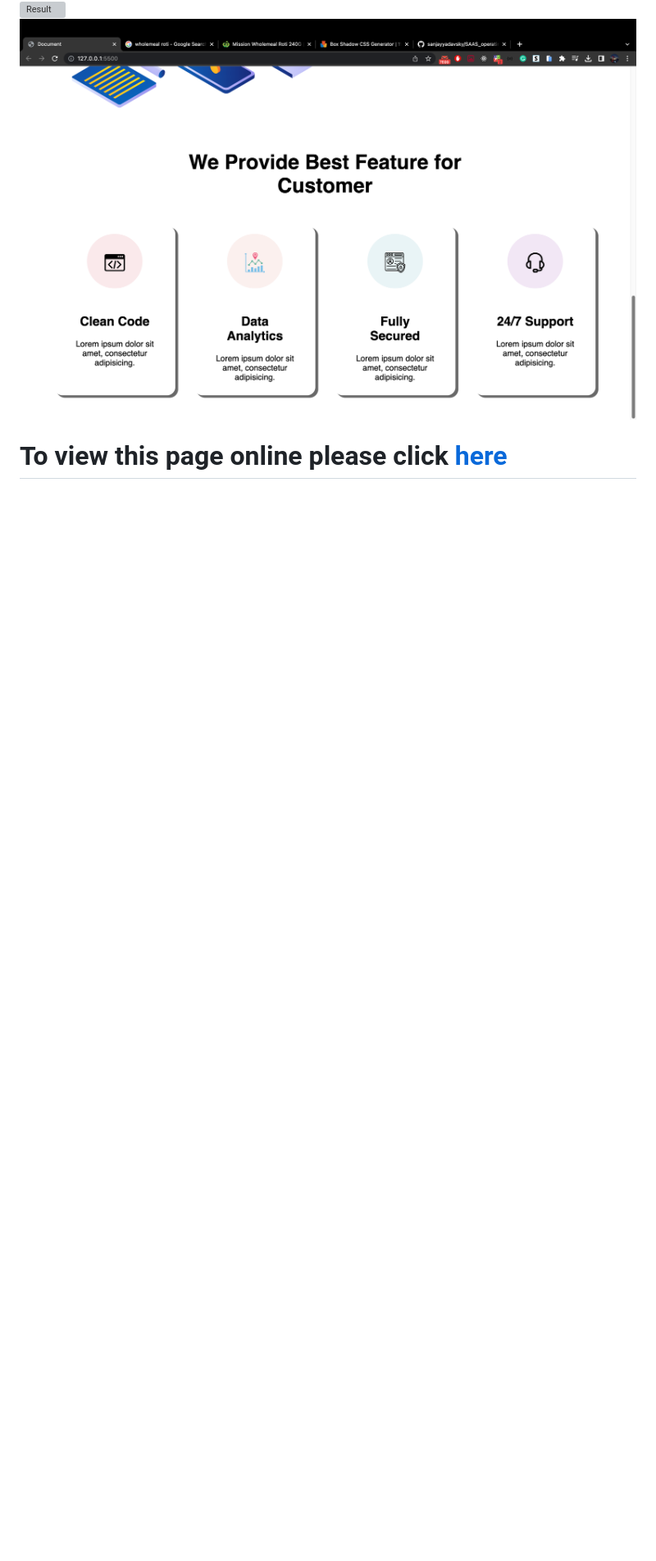
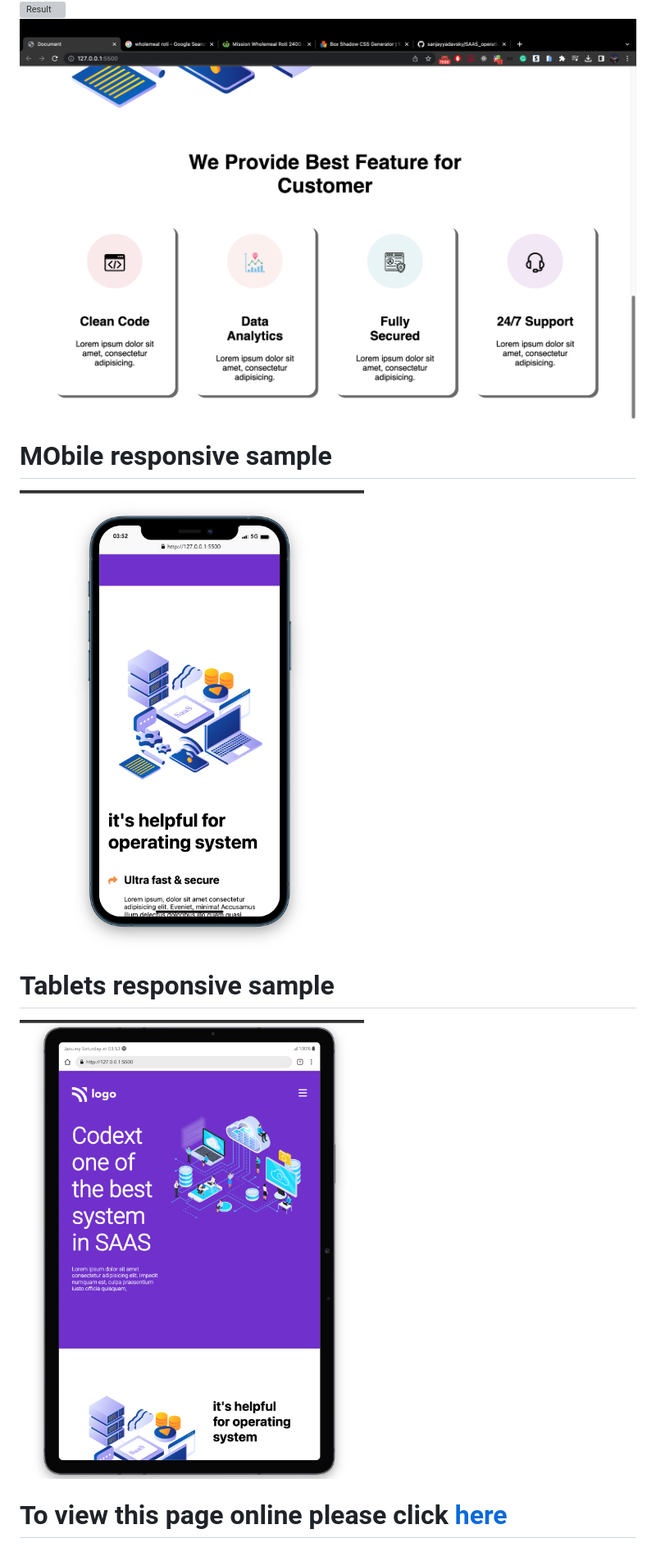
Before and after one commit to sanjayyadavsky/SAAS_operating-system-live-class-13, a Markdown page: Readme.md, the part around the change. Shown: that part at 82% size. Rendered like a GitHub page; pictures changed too: photoes/Screenshot 2023-01-21 at 3.53.05 am.png (added), photoes/Screenshot 2023-01-21 at 3.53.25 am.png (added); blank space fills up the shorter version; grey boxes are pictures that could not be loaded.

```diff
--- a/Readme.md
+++ b/Readme.md
@@ -10,4 +10,10 @@
 ![Result](./photoes/Screenshot%202023-01-13%20at%2012.06.31%20am.png)
 
 
+# MObile responsive sample
+![sample image](./photoes/Screenshot%202023-01-21%20at%203.53.05%20am.png)
+
+
+# Tablets responsive sample
+![sample image](./photoes/Screenshot%202023-01-21%20at%203.53.25%20am.png)
 # To view this page online please click [here](https://sanjayyadavsky.github.io/SAAS_operating-system-live-class-13/)
```
Also changed, not shown: photoes/mobile.png (added), 4 other files.
